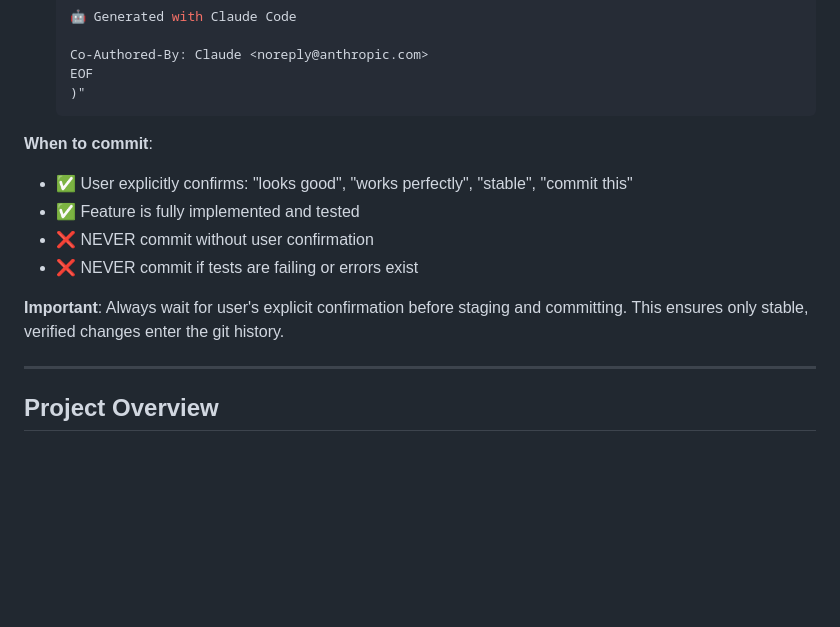
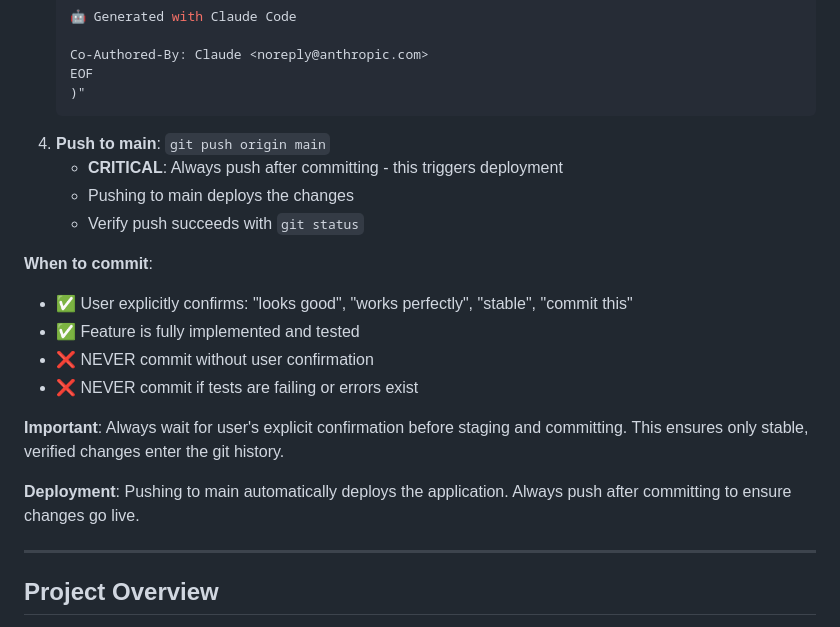
Before and after one commit to gee-m/nextup, a Markdown page: CLAUDE.md, the part around the change. GitHub-like rendering; blank space fills up the shorter version.

Commit message:
docs: add git push step to commit workflow
- Added step 4: "Push to main" after committing
- Pushing to main triggers deployment
- Updated workflow instructions to always push after commit
- Added deployment note explaining the importance

🤖 Generated with [Claude Code](https://claude.com/claude-code)

Co-Authored-By: Claude <noreply@anthropic.com>

````diff
--- a/CLAUDE.md
+++ b/CLAUDE.md
@@ -54,6 +54,10 @@ Always update the README when you:
    EOF
    )"
    ```
+4. **Push to main**: `git push origin main`
+   - **CRITICAL**: Always push after committing - this triggers deployment
+   - Pushing to main deploys the changes
+   - Verify push succeeds with `git status`
 
 **When to commit**:
 - ✅ User explicitly confirms: "looks good", "works perfectly", "stable", "commit this"
@@ -62,6 +66,8 @@ Always update the README when you:
 - ❌ NEVER commit if tests are failing or errors exist
 
 **Important**: Always wait for user's explicit confirmation before staging and committing. This ensures only stable, verified changes enter the git history.
+
+**Deployment**: Pushing to main automatically deploys the application. Always push after committing to ensure changes go live.
 
 ---
 
````
